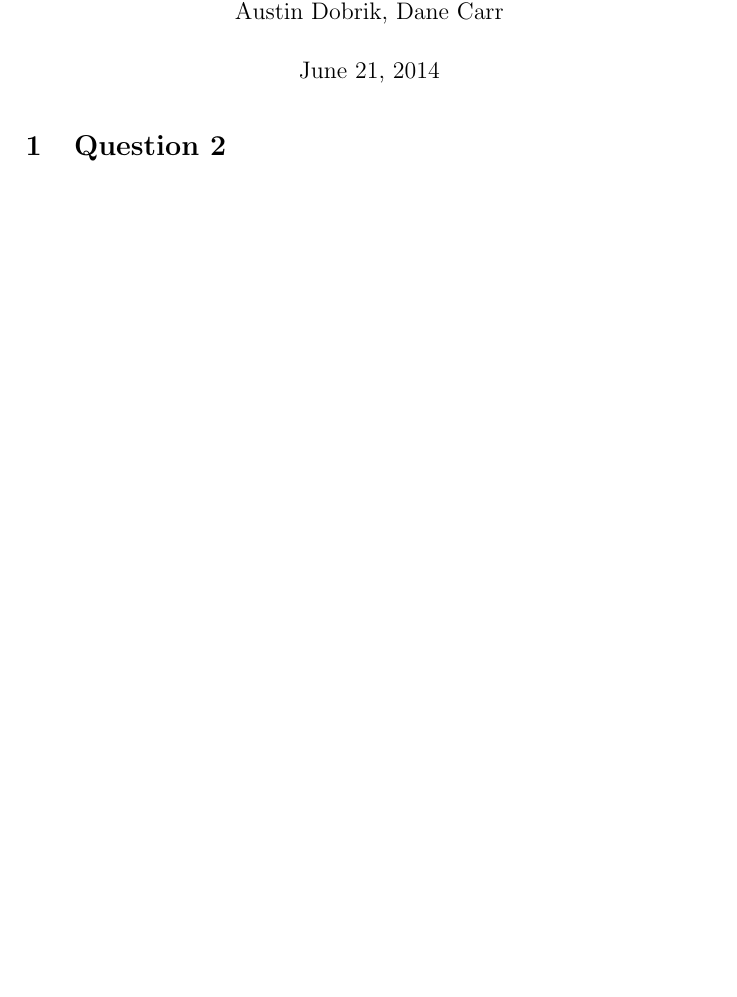
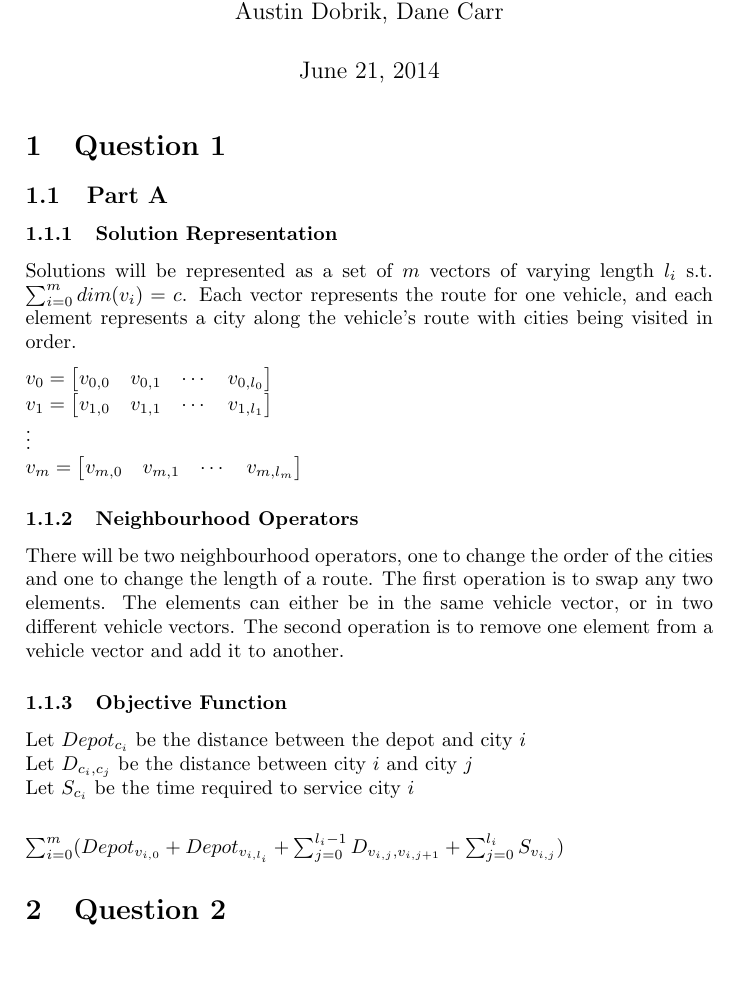
Before and after one commit to lucaswoj/ece457a, a LaTeX document (2/report.tex): part of the page, cut so that both start at the same text. Compiled offline with pdfLaTeX.

Commit message:
A2Q1 part A

```diff
--- a/2/report.tex
+++ b/2/report.tex
@@ -29,6 +29,40 @@
 
 \maketitle
 
+\section{Question 1}
+
+\subsection{Part A}
+
+\subsubsection{Solution Representation}
+
+Solutions will be represented as a set of $m$ vectors of varying length $l_{i}$ s.t. $\sum_{i=0}^{m}dim(v_{i}) = c$.
+Each vector represents the route for one vehicle, and each element represents a city along the vehicle's route with cities being visited in order.
+
+$v_{0} = \begin{bmatrix}
+v_{0,0} & v_{0,1} & \cdots & v_{0,l_{0}}
+\end{bmatrix} \\
+v_{1} = \begin{bmatrix}
+v_{1,0} & v_{1,1} & \cdots & v_{1,l_{1}}
+\end{bmatrix} \\
+\vdots \\
+v_{m} = \begin{bmatrix}
+v_{m,0} & v_{m,1} & \cdots & v_{m,l_{m}}
+\end{bmatrix}$
+
+\subsubsection{Neighbourhood Operators}
+
+There will be two neighbourhood operators, one to change the order of the cities and one to change the length of a route.  The first operation is
+to swap any two elements.  The elements can either be in the same vehicle vector, or in two different vehicle vectors.  The second operation is to
+remove one element from a vehicle vector and add it to another.
+
+\subsubsection{Objective Function}
+
+Let $Depot_{c_{i}}$ be the distance between the depot and city $i$ \\
+Let $D_{c_{i},c_{j}}$ be the distance between city $i$ and city $j$ \\
+Let $S_{c_{i}}$ be the time required to service city $i$ \\
+
+$\sum_{i=0}^{m}(Depot_{v_{i,0}} + Depot_{v_{i,l_{i}}} + \sum_{j=0}^{l_{i}-1}D_{v_{i,j},v_{i,j+1}} + \sum_{j=0}^{l_{i}}S_{v_{i,j}}) $
+
 \section{Question 2}
 
 \end{document}
```
